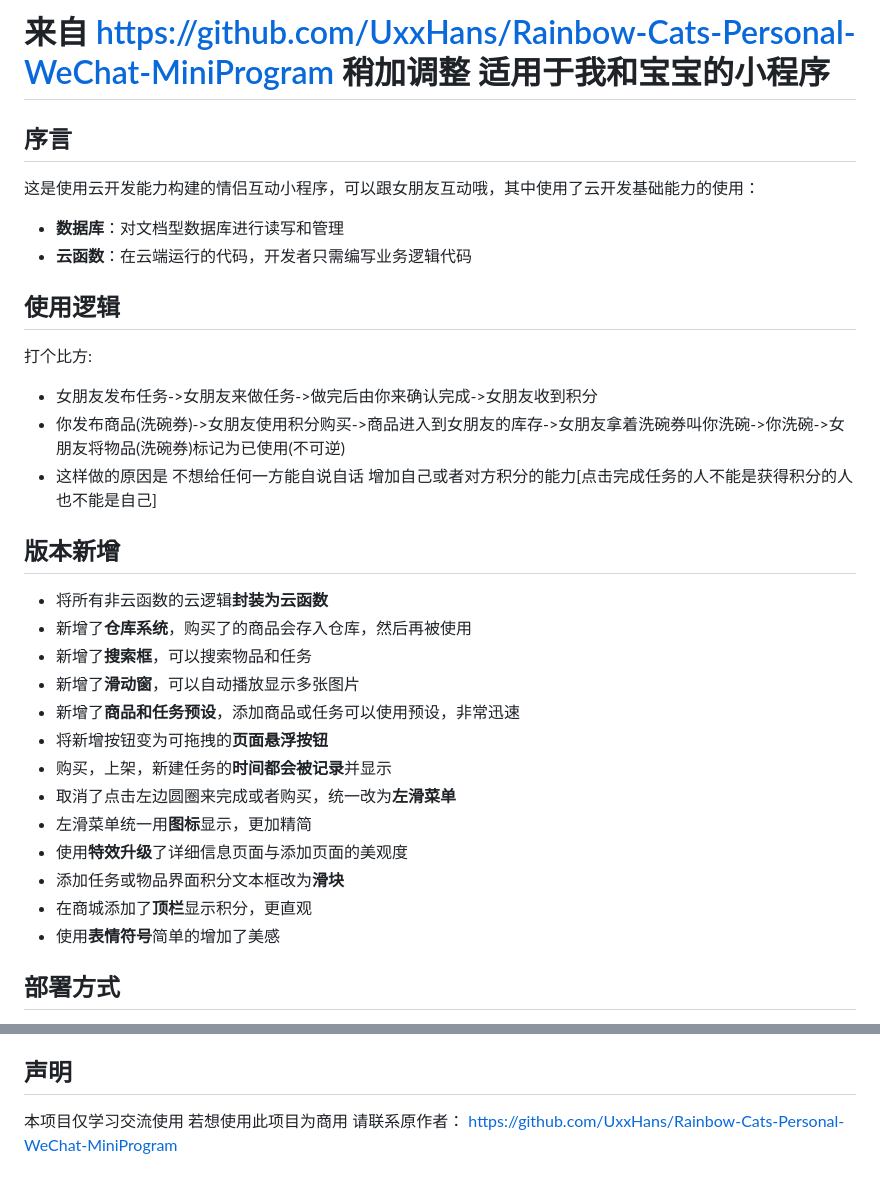
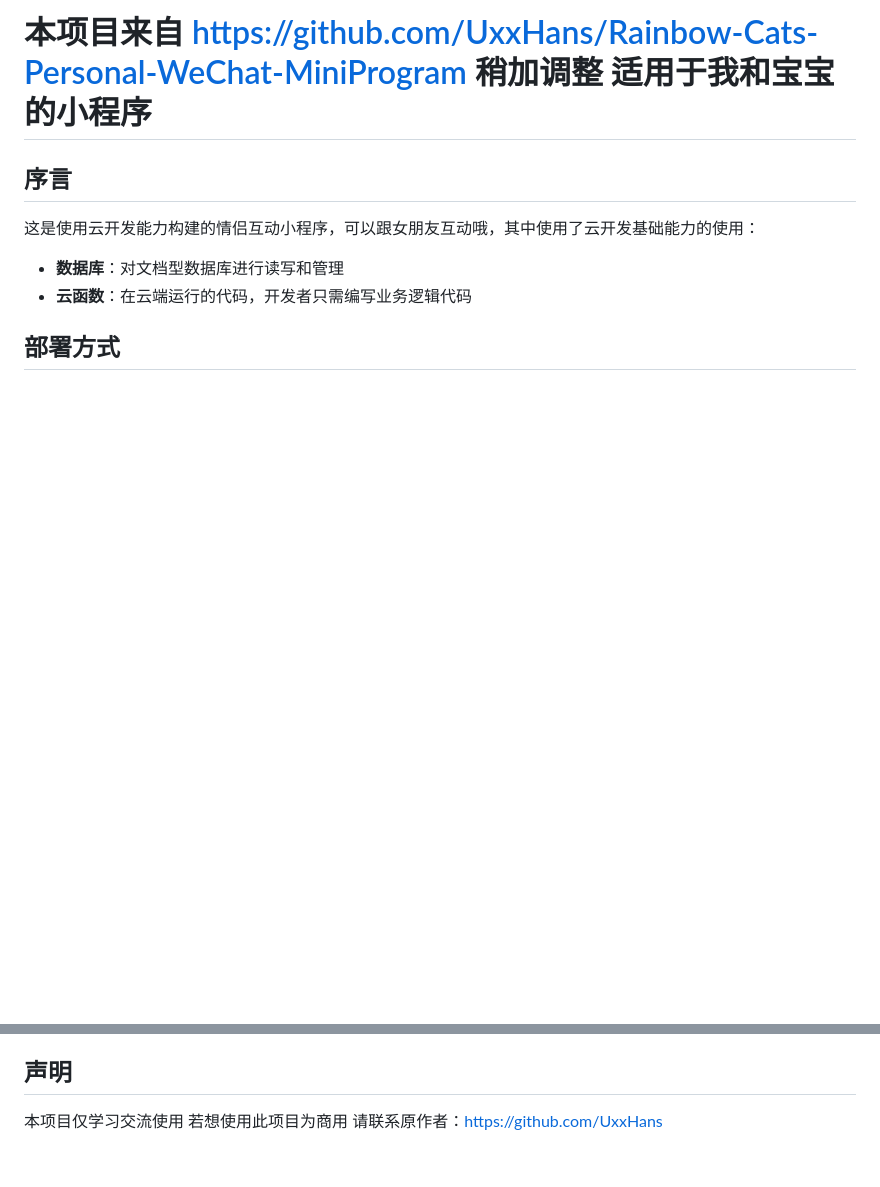
Before and after one commit to Mumu0727/apps, a Markdown page: README.md, 2 parts joined by grey strips. GitHub-like rendering; blank space fills up the shorter version.

Commit message:
feat: readme

```diff
--- a/README.md
+++ b/README.md
@@ -7,7 +7,7 @@
  * @Reference:
 -->
 
-# 来自 https://github.com/UxxHans/Rainbow-Cats-Personal-WeChat-MiniProgram 稍加调整 适用于我和宝宝的小程序
+# 本项目来自 https://github.com/UxxHans/Rainbow-Cats-Personal-WeChat-MiniProgram 稍加调整 适用于我和宝宝的小程序
 
 ## 序言
 
@@ -15,30 +15,6 @@
 
 - **数据库**：对文档型数据库进行读写和管理
 - **云函数**：在云端运行的代码，开发者只需编写业务逻辑代码
-
-## 使用逻辑
-
-打个比方:
-
-- 女朋友发布任务->女朋友来做任务->做完后由你来确认完成->女朋友收到积分
-- 你发布商品(洗碗券)->女朋友使用积分购买->商品进入到女朋友的库存->女朋友拿着洗碗券叫你洗碗->你洗碗->女朋友将物品(洗碗券)标记为已使用(不可逆)
-- 这样做的原因是 不想给任何一方能自说自话 增加自己或者对方积分的能力[点击完成任务的人不能是获得积分的人也不能是自己]
-
-## 版本新增
-
-- 将所有非云函数的云逻辑**封装为云函数**
-- 新增了**仓库系统**，购买了的商品会存入仓库，然后再被使用
-- 新增了**搜索框**，可以搜索物品和任务
-- 新增了**滑动窗**，可以自动播放显示多张图片
-- 新增了**商品和任务预设**，添加商品或任务可以使用预设，非常迅速
-- 将新增按钮变为可拖拽的**页面悬浮按钮**
-- 购买，上架，新建任务的**时间都会被记录**并显示
-- 取消了点击左边圆圈来完成或者购买，统一改为**左滑菜单**
-- 左滑菜单统一用**图标**显示，更加精简
-- 使用**特效升级**了详细信息页面与添加页面的美观度
-- 添加任务或物品界面积分文本框改为**滑块**
-- 在商城添加了**顶栏**显示积分，更直观
-- 使用**表情符号**简单的增加了美感
 
 ## 部署方式
 
@@ -103,4 +79,4 @@ module.exports = {
 ## 声明
 
 本项目仅学习交流使用
-若想使用此项目为商用 请联系原作者： https://github.com/UxxHans/Rainbow-Cats-Personal-WeChat-MiniProgram
+若想使用此项目为商用 请联系原作者：https://github.com/UxxHans
```
Also changed, not shown: other parts of README.md (+1 -1 lines).
